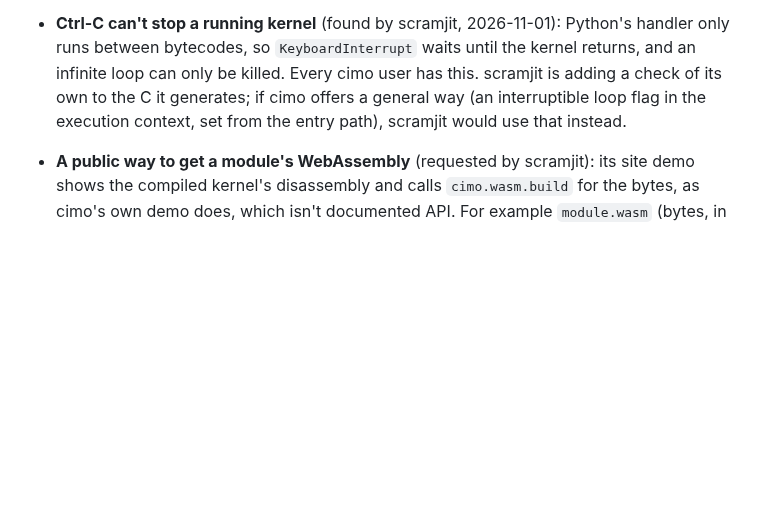
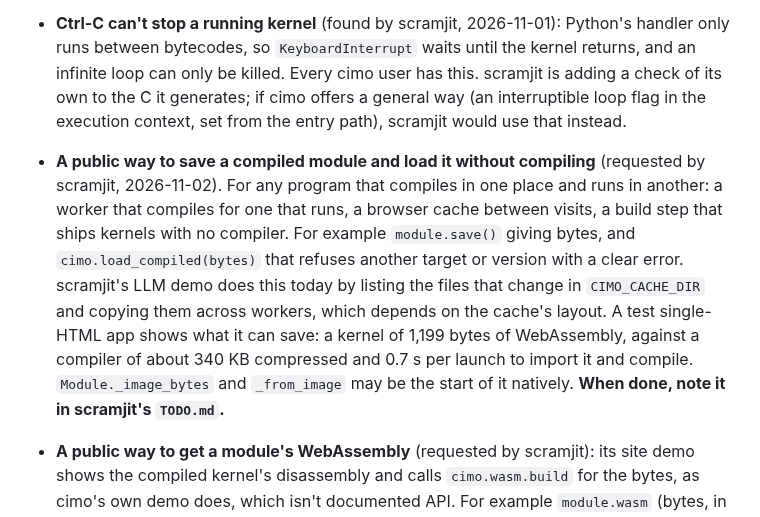
Before and after one commit to farizrahman4u/cimo, a Markdown page: TODO.md, the part around the change. Rendered like a GitHub page; blank space fills up the shorter version.

Commit message:
TODO: a public way to save a compiled module and load it without compiling, requested by scramjit

```diff
--- a/TODO.md
+++ b/TODO.md
@@ -168,6 +168,13 @@ devirtualization, matrix intrinsics, SVE and SME, per-CPU workarounds, `long dou
   Every cimo user has this. scramjit is adding a check of its own to the C it generates; if cimo offers a
   general way (an interruptible loop flag in the execution context, set from the entry path), scramjit would
   use that instead.
+- **A public way to save a compiled module and load it without compiling** (requested by scramjit, 2026-11-02). For any program
+  that compiles in one place and runs in another: a worker that compiles for one that runs, a browser cache between visits, a build
+  step that ships kernels with no compiler. For example `module.save()` giving bytes, and `cimo.load_compiled(bytes)` that refuses
+  another target or version with a clear error. scramjit's LLM demo does this today by listing the files that change in
+  `CIMO_CACHE_DIR` and copying them across workers, which depends on the cache's layout. A test single-HTML app shows what it can save:
+  a kernel of 1,199 bytes of WebAssembly, against a compiler of about 340 KB compressed and 0.7 s per launch to import it and compile.
+  `Module._image_bytes` and `_from_image` may be the start of it natively. **When done, note it in scramjit's `TODO.md`.**
 - **A public way to get a module's WebAssembly** (requested by scramjit): its site demo shows the
   compiled kernel's disassembly and calls `cimo.wasm.build` for the bytes, as cimo's own demo does,
   which isn't documented API. For example `module.wasm` (bytes, in Pyodide) and making
```
